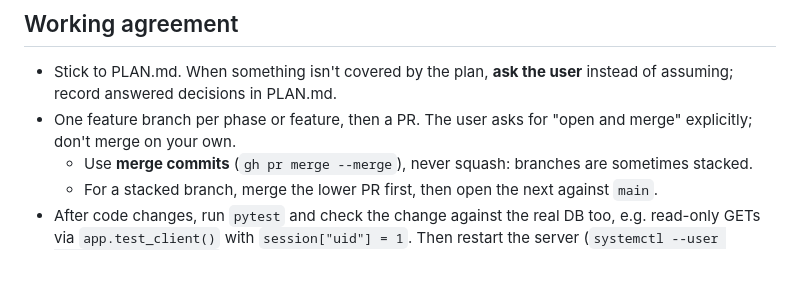
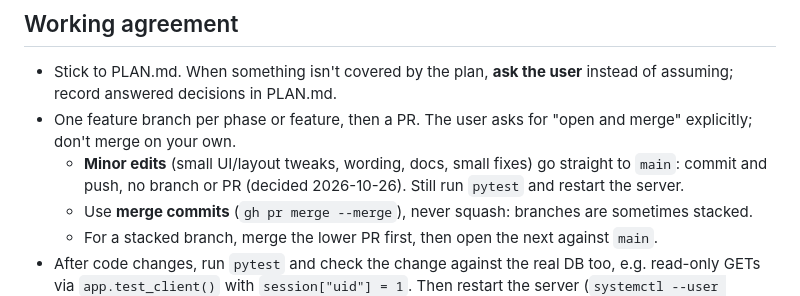
Before and after one commit to HallowDance/FranticSearch, a Markdown page: CLAUDE.md, the part around the change. Drawn GitHub-style; blank space fills up the shorter version.

Commit message:
CLAUDE.md: minor edits go straight to main
Co-Authored-By: Claude Opus 5.5 <noreply@anthropic.com>

```diff
--- a/CLAUDE.md
+++ b/CLAUDE.md
@@ -6,6 +6,7 @@ FranticSearch: self-hosted MTG collection & deck manager where **every physical
 
 - Stick to PLAN.md. When something isn't covered by the plan, **ask the user** instead of assuming; record answered decisions in PLAN.md.
 - One feature branch per phase or feature, then a PR. The user asks for "open and merge" explicitly; don't merge on your own.
+  - **Minor edits** (small UI/layout tweaks, wording, docs, small fixes) go straight to `main`: commit and push, no branch or PR (decided 2026-10-26). Still run `pytest` and restart the server.
   - Use **merge commits** (`gh pr merge --merge`), never squash: branches are sometimes stacked.
   - For a stacked branch, merge the lower PR first, then open the next against `main`.
 - After code changes, run `pytest` and check the change against the real DB too, e.g. read-only GETs via `app.test_client()` with `session["uid"] = 1`. Then restart the server (`systemctl --user restart franticsearch`): it caches templates.
```
